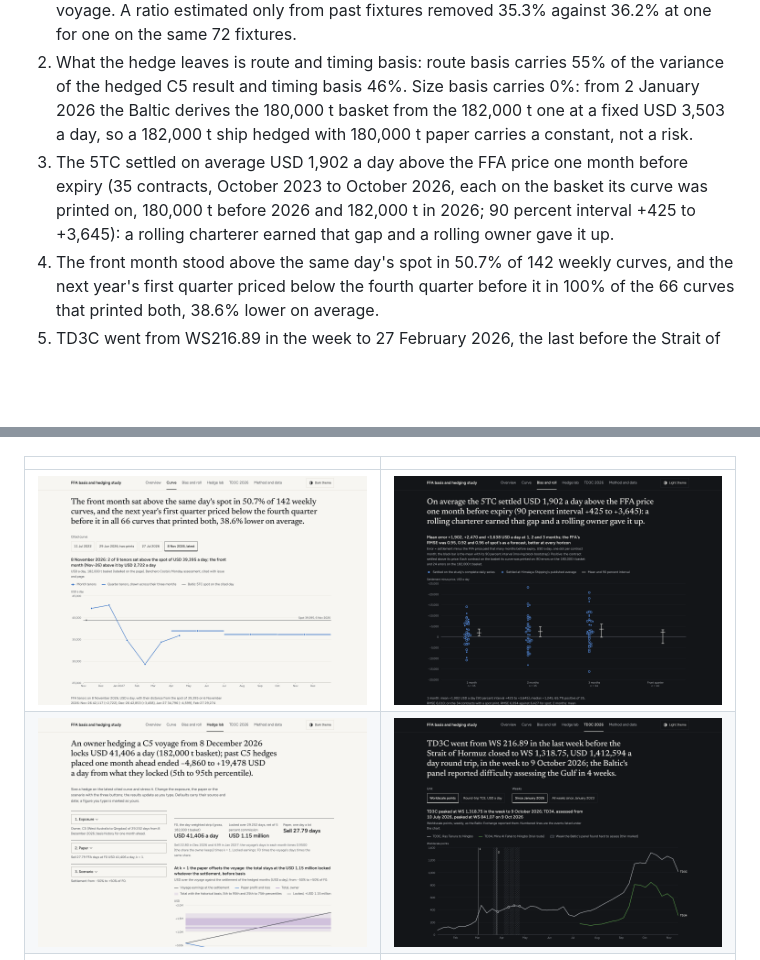
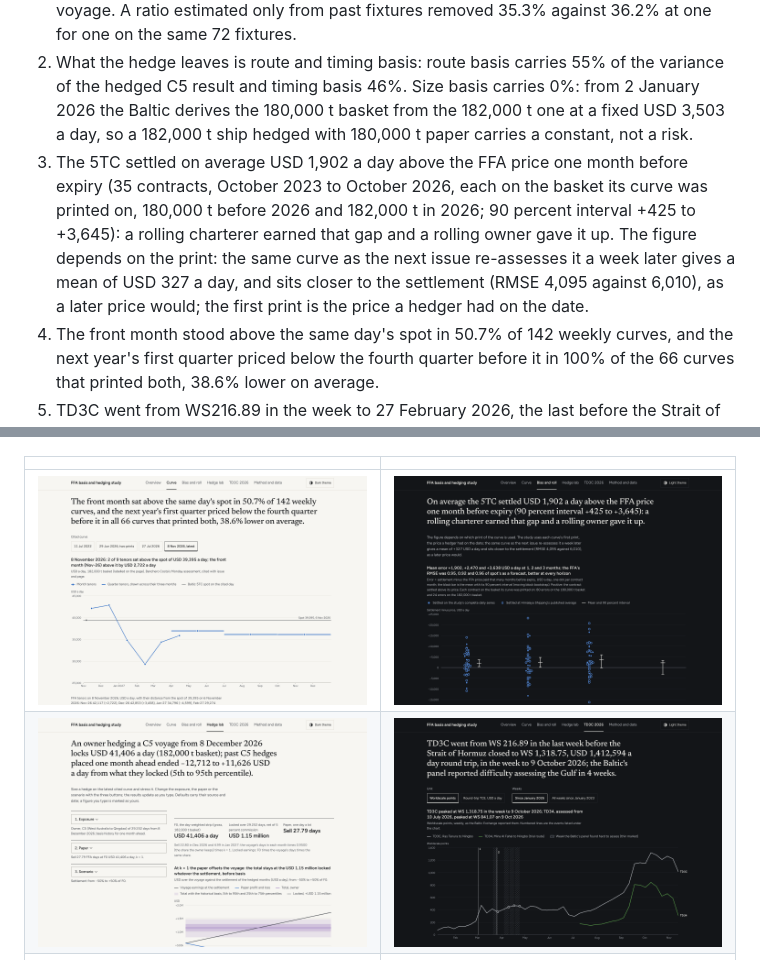
Before and after one commit to nathancouturier/ffa-basis-hedging-study, a Markdown page: README.md, 2 parts joined by grey strips. Rendered like a GitHub page; pictures changed too: assets/lab-1440-light.png, assets/roll-1440-dark.png, assets/td3c-1440-dark.png; blank space fills up the shorter version.

```diff
--- a/README.md
+++ b/README.md
@@ -66,7 +66,7 @@ Read this part first.
 
 1. A 5TC hedge placed one month ahead removed 41.6% of the variance of a C5 voyage's earnings against the forward (90 percent interval 34.1% to 52.4%; 130 weekly fixtures, 20 October 2023 to 2 October 2026), 63.2% for a trip at the day's 5TC and 16.5% for a C3 voyage. A ratio estimated only from past fixtures removed 35.3% against 36.2% at one for one on the same 72 fixtures.
 2. What the hedge leaves is route and timing basis: route basis carries 55% of the variance of the hedged C5 result and timing basis 46%. Size basis carries 0%: from 2 January 2026 the Baltic derives the 180,000 t basket from the 182,000 t one at a fixed USD 3,503 a day, so a 182,000 t ship hedged with 180,000 t paper carries a constant, not a risk.
-3. The 5TC settled on average USD 1,902 a day above the FFA price one month before expiry (35 contracts, October 2023 to October 2026, each on the basket its curve was printed on, 180,000 t before 2026 and 182,000 t in 2026; 90 percent interval +425 to +3,645): a rolling charterer earned that gap and a rolling owner gave it up.
+3. The 5TC settled on average USD 1,902 a day above the FFA price one month before expiry (35 contracts, October 2023 to October 2026, each on the basket its curve was printed on, 180,000 t before 2026 and 182,000 t in 2026; 90 percent interval +425 to +3,645): a rolling charterer earned that gap and a rolling owner gave it up. The figure depends on the print: the same curve as the next issue re-assesses it a week later gives a mean of USD 327 a day, and sits closer to the settlement (RMSE 4,095 against 6,010), as a later price would; the first print is the price a hedger had on the date.
 4. The front month stood above the same day's spot in 50.7% of 142 weekly curves, and the next year's first quarter priced below the fourth quarter before it in 100% of the 66 curves that printed both, 38.6% lower on average.
 5. TD3C went from WS216.89 in the week to 27 February 2026, the last before the Strait of Hormuz closed, to WS1,318.75 and a round-trip TCE of USD 1,412,594 a day in the week to 9 October 2026. An owner who sold one cargo a month at Amplify's quarter-end marks gave the windfall up on paper and realised 96%, 102%, 94% and 42% of what the marks of 30 September 2025 to 30 June 2026 locked (approximate, from Breakwave's dollar prints); the 30 June 2026 hedge fell short because September 2026's cargo was fixed at the month's first print, USD 136.98 a tonne, while the paper settled near USD 186.21: timing basis inside the month.
 <!-- finding:end -->
```
Also changed, not shown: 5 other files.
